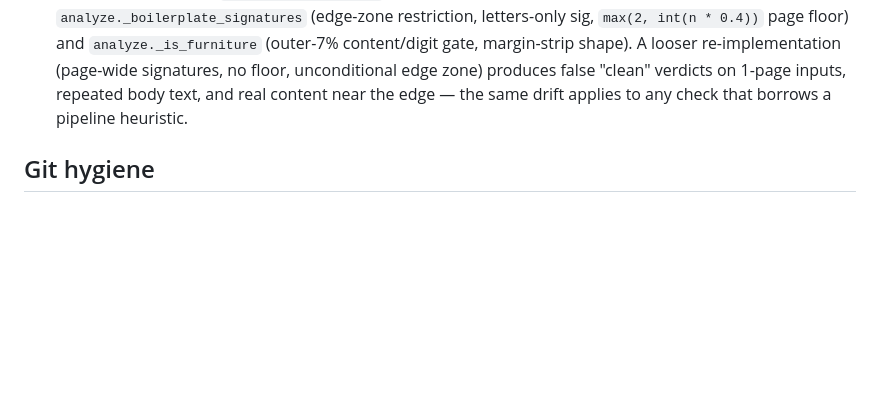
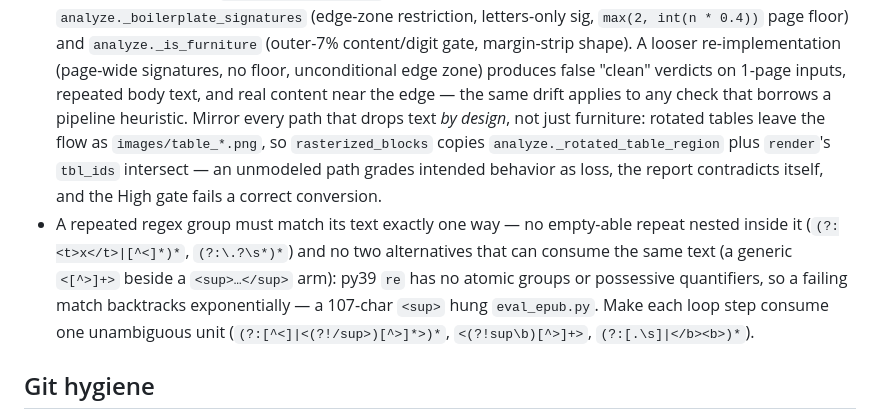
Before and after one commit to adzkar/exegesis, a Markdown page: AGENTS.md, the part around the change. Drawn GitHub-style; blank space fills up the shorter version.

Commit message:
Docs: convention — eval mirrors by-design drops, regex loops unambiguous
Generated with [Devin](https://devin.ai)

Co-Authored-By: Devin <158243242+devin-ai-integration[bot]@users.noreply.github.com>

```diff
--- a/AGENTS.md
+++ b/AGENTS.md
@@ -221,7 +221,21 @@ chapters.
   re-implementation (page-wide signatures, no floor, unconditional edge
   zone) produces false "clean" verdicts on 1-page inputs, repeated body
   text, and real content near the edge — the same drift applies to any
-  check that borrows a pipeline heuristic.
+  check that borrows a pipeline heuristic. Mirror every path that drops
+  text *by design*, not just furniture: rotated tables leave the flow as
+  `images/table_*.png`, so `rasterized_blocks` copies
+  `analyze._rotated_table_region` plus `render`'s `tbl_ids` intersect —
+  an unmodeled path grades intended behavior as loss, the report
+  contradicts itself, and the High gate fails a correct conversion.
+- A repeated regex group must match its text exactly one way — no
+  empty-able repeat nested inside it (`(?:<t>x</t>|[^<]*)*`,
+  `(?:\.?\s*)*`) and no two alternatives that can consume the same
+  text (a generic `<[^>]+>` beside a `<sup>…</sup>` arm): py39 `re` has
+  no atomic groups or possessive quantifiers, so a failing match
+  backtracks exponentially — a 107-char `<sup>` hung `eval_epub.py`.
+  Make each loop step consume one unambiguous unit
+  (`(?:[^<]|<(?!/sup>)[^>]*>)*`, `<(?!sup\b)[^>]+>`,
+  `(?:[.\s]|</b><b>)*`).
 
 ## Git hygiene
 
```
